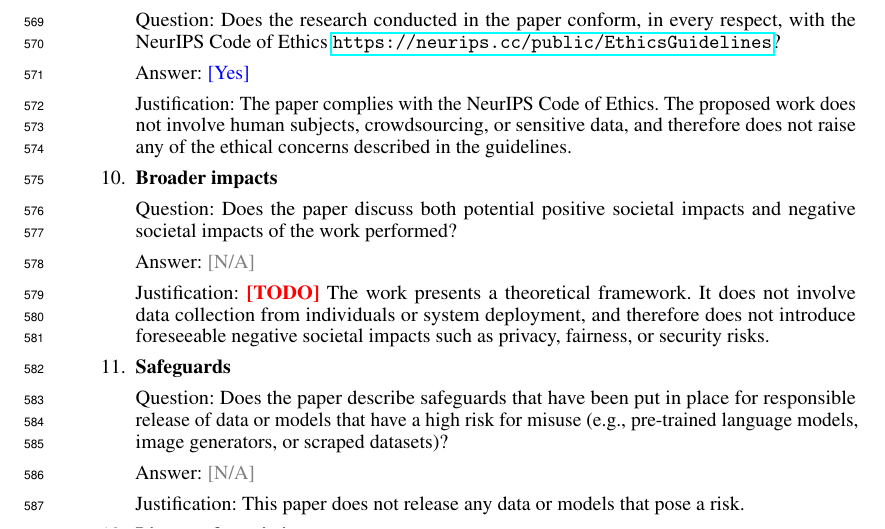
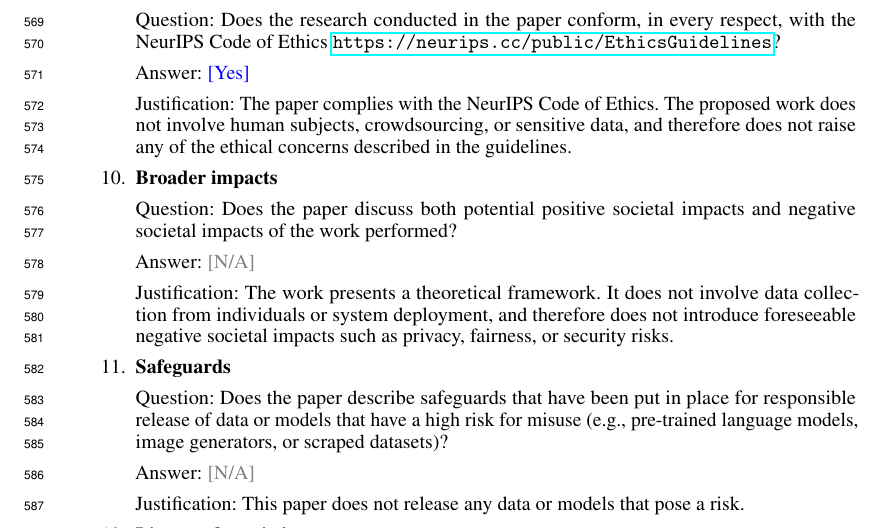
Before and after one commit to blaisegenest/vericompensate, a LaTeX paper (Neurips_2026/neurips_2026.tex, which reads Neurips_2026/appendix.tex): part of page 18 of 19, cut so that both start at the same text. Compiled offline with pdfLaTeX.

Commit message:
update the appendix

```diff
--- a/Neurips_2026/appendix.tex
+++ b/Neurips_2026/appendix.tex
@@ -443,7 +443,7 @@ Now we finish the proof.
 	\item {\bf Broader impacts}
 	\item[] Question: Does the paper discuss both potential positive societal impacts and negative societal impacts of the work performed?
 	\item[] Answer: \answerNA{} % Replace by \answerYes{}, \answerNo{}, or \answerNA{}.
-	\item[] Justification: \justificationTODO{} The work presents a theoretical framework. It does not involve data collection from individuals or system deployment, and therefore does not introduce foreseeable negative societal impacts such as privacy, fairness, or security risks.
+	\item[] Justification: The work presents a theoretical framework. It does not involve data collection from individuals or system deployment, and therefore does not introduce foreseeable negative societal impacts such as privacy, fairness, or security risks.
 
 
 	\item {\bf Safeguards}
```
